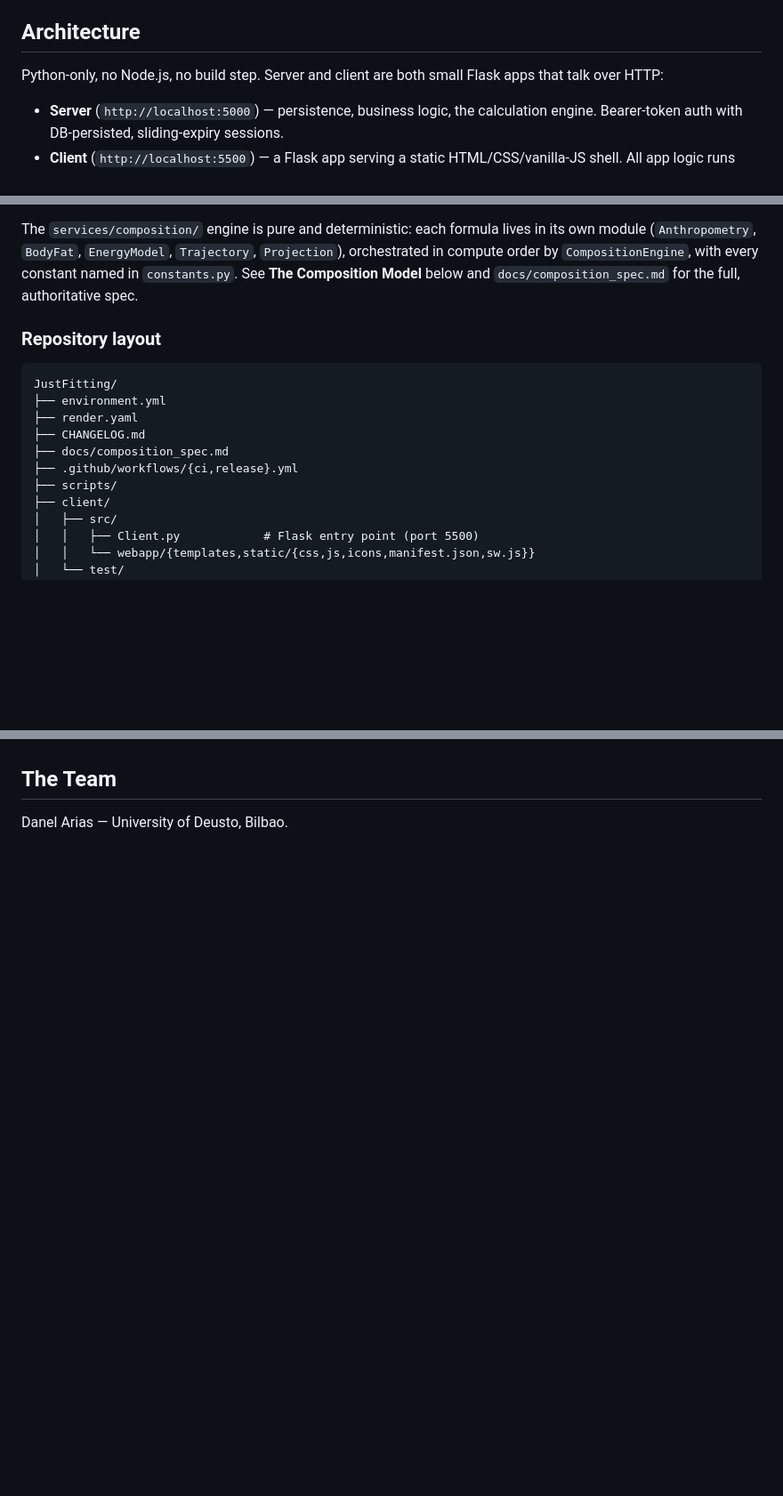
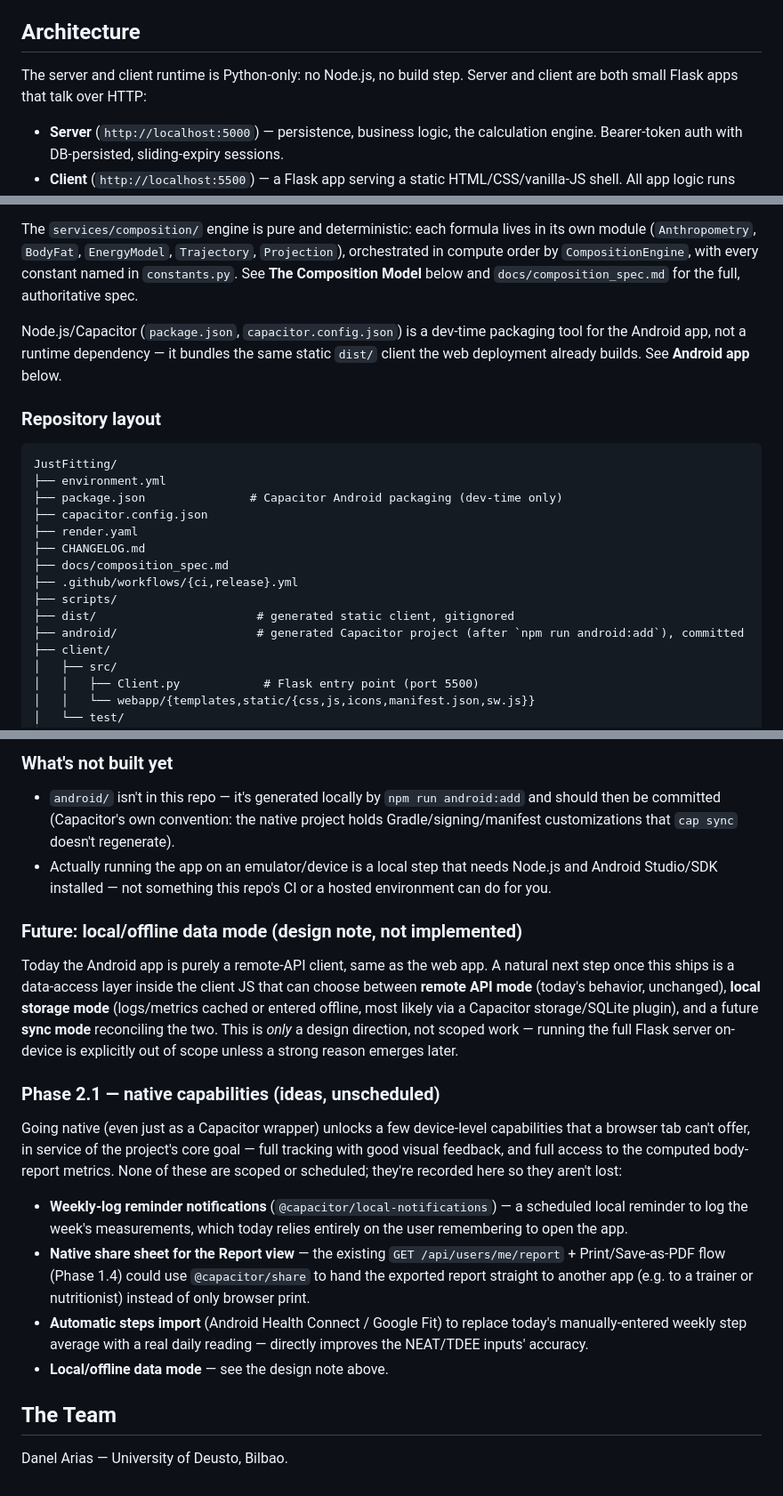
Before and after one commit to DanelArias-Dreyton257/JustFitting, a Markdown page: README.md, 3 parts joined by grey strips. Shown at 89% size. GitHub-like rendering; blank space fills up the shorter version.

````diff
--- a/README.md
+++ b/README.md
@@ -80,8 +80,8 @@ git push origin vX.Y.Z
 
 ## Architecture
 
-Python-only, no Node.js, no build step. Server and client are both small
-Flask apps that talk over HTTP:
+The server and client runtime is Python-only: no Node.js, no build step.
+Server and client are both small Flask apps that talk over HTTP:
 
 - **Server** (`http://localhost:5000`) — persistence, business logic, the
   calculation engine. Bearer-token auth with DB-persisted, sliding-expiry
@@ -104,16 +104,25 @@ formula lives in its own module (`Anthropometry`, `BodyFat`, `EnergyModel`,
 **The Composition Model** below and `docs/composition_spec.md` for the
 full, authoritative spec.
 
+Node.js/Capacitor (`package.json`, `capacitor.config.json`) is a dev-time
+packaging tool for the Android app, not a runtime dependency — it bundles
+the same static `dist/` client the web deployment already builds. See
+**Android app** below.
+
 ### Repository layout
 
 ```
 JustFitting/
 ├── environment.yml
+├── package.json               # Capacitor Android packaging (dev-time only)
+├── capacitor.config.json
 ├── render.yaml
 ├── CHANGELOG.md
 ├── docs/composition_spec.md
 ├── .github/workflows/{ci,release}.yml
 ├── scripts/
+├── dist/                       # generated static client, gitignored
+├── android/                    # generated Capacitor project (after `npm run android:add`), committed
 ├── client/
 │   ├── src/
 │   │   ├── Client.py            # Flask entry point (port 5500)
@@ -494,3 +525,43 @@ needed for this — the same production deployment *is* the PWA.
+### What's not built yet
+
+- `android/` isn't in this repo — it's generated locally by
+  `npm run android:add` and should then be committed (Capacitor's own
+  convention: the native project holds Gradle/signing/manifest
+  customizations that `cap sync` doesn't regenerate).
+- Actually running the app on an emulator/device is a local step that
+  needs Node.js and Android Studio/SDK installed — not something this
+  repo's CI or a hosted environment can do for you.
+
+### Future: local/offline data mode (design note, not implemented)
+
+Today the Android app is purely a remote-API client, same as the web
+app. A natural next step once this ships is a data-access layer inside
+the client JS that can choose between **remote API mode** (today's
+behavior, unchanged), **local storage mode** (logs/metrics cached or
+entered offline, most likely via a Capacitor storage/SQLite plugin), and
+a future **sync mode** reconciling the two. This is *only* a design
+direction, not scoped work — running the full Flask server on-device is
+explicitly out of scope unless a strong reason emerges later.
+
+### Phase 2.1 — native capabilities (ideas, unscheduled)
+
+Going native (even just as a Capacitor wrapper) unlocks a few
+device-level capabilities that a browser tab can't offer, in service of
+the project's core goal — full tracking with good visual feedback, and
+full access to the computed body-report metrics. None of these are
+scoped or scheduled; they're recorded here so they aren't lost:
+
+- **Weekly-log reminder notifications** (`@capacitor/local-notifications`)
+  — a scheduled local reminder to log the week's measurements, which
+  today relies entirely on the user remembering to open the app.
+- **Native share sheet for the Report view** — the existing `GET
+  /api/users/me/report` + Print/Save-as-PDF flow (Phase 1.4) could use
+  `@capacitor/share` to hand the exported report straight to another app
+  (e.g. to a trainer or nutritionist) instead of only browser print.
+- **Automatic steps import** (Android Health Connect / Google Fit) to
+  replace today's manually-entered weekly step average with a real daily
+  reading — directly improves the NEAT/TDEE inputs' accuracy.
+- **Local/offline data mode** — see the design note above.
 
 ## The Team
 
````
Also changed, not shown: other parts of README.md (+73 -51 lines), CHANGELOG.md (+28 -0 lines).
